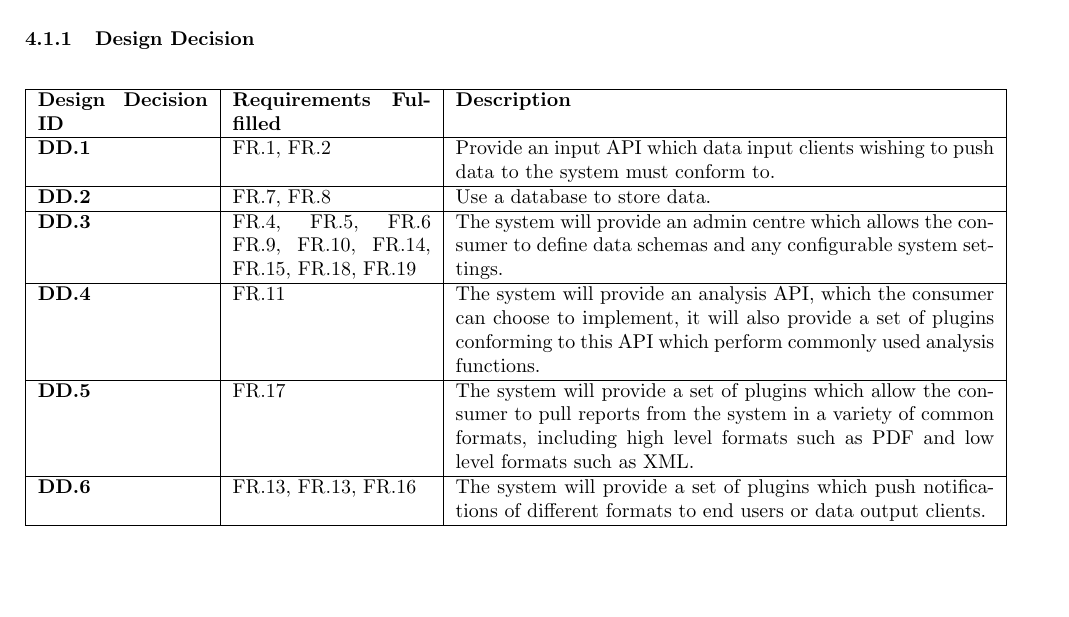
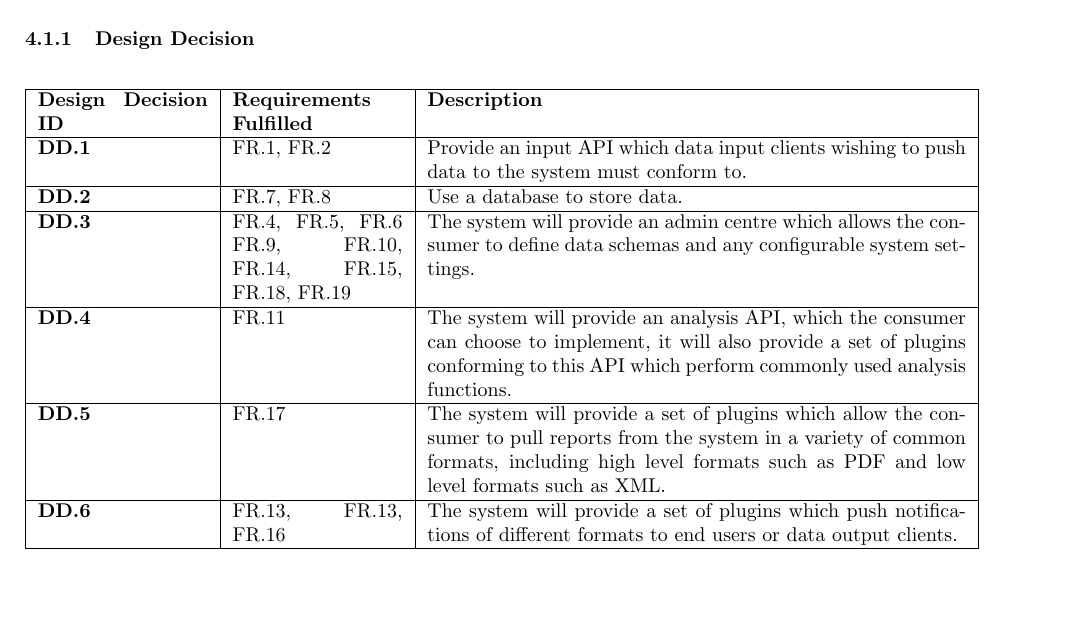
Before and after one commit to sftrabbit/gpig-c, a LaTeX document (docs/initial-report/initial-report.tex, which reads docs/initial-report/design-dec-table.tex): part of page 10 of 15, cut so that both start at the same text. Compiled offline with pdfLaTeX.

Commit message:
Save some space in the Design Decision table

```diff
--- a/docs/initial-report/design-dec-table.tex
+++ b/docs/initial-report/design-dec-table.tex
@@ -1,6 +1,6 @@
 \subsubsection{Design Decision}
 \begin{table}[H]
-	\begin{tabular}{ | p{3cm} | p{3.5cm} | p{9.5cm} | }
+	\begin{tabular}{ | p{3cm} | p{3cm} | p{9.5cm} | }
 		\hline
 			\textbf{Design Decision ID}&	\textbf{Requirements Fulfilled}&	\textbf{Description}	\\ \hline
 			\textbf{DD.1}&	FR.1, FR.2&	Provide an input API which data input clients wishing to push data to the system must conform to.	\\ \hline
```
